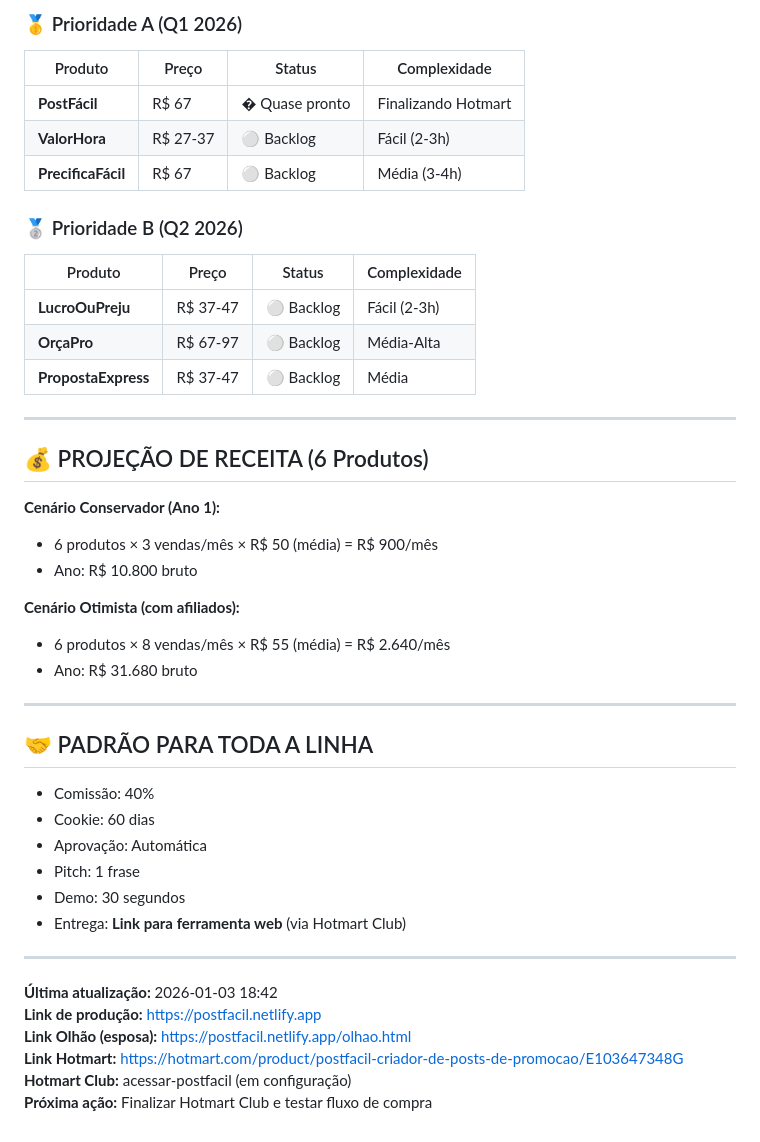
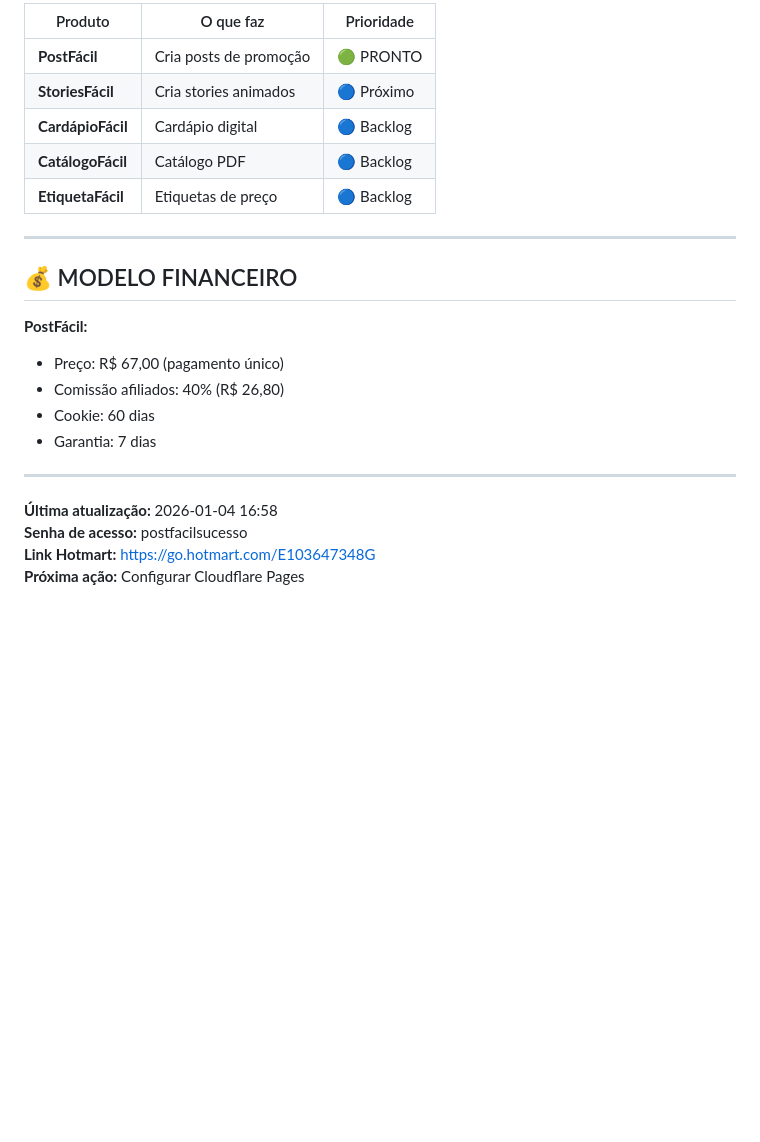
Before and after one commit to Maumal/templateolhao, a Markdown page: contexto-completo.md, the part around one of its changes. Drawn GitHub-style; blank space fills up the shorter version.

```diff
--- a/contexto-completo.md
+++ b/contexto-completo.md
@@ -130,48 +133,25 @@ postfacil/
 
-### 🥇 Prioridade A (Q1 2026)
-
-| Produto | Preço | Status | Complexidade |
-|---------|-------|--------|--------------|
-| **PostFácil** | R$ 67 | � Quase pronto | Finalizando Hotmart |
-| **ValorHora** | R$ 27-37 | ⚪ Backlog | Fácil (2-3h) |
-| **PrecificaFácil** | R$ 67 | ⚪ Backlog | Média (3-4h) |
-
-### 🥈 Prioridade B (Q2 2026)
-
-| Produto | Preço | Status | Complexidade |
-|---------|-------|--------|--------------|
-| **LucroOuPreju** | R$ 37-47 | ⚪ Backlog | Fácil (2-3h) |
-| **OrçaPro** | R$ 67-97 | ⚪ Backlog | Média-Alta |
-| **PropostaExpress** | R$ 37-47 | ⚪ Backlog | Média |
+| Produto | O que faz | Prioridade |
+|---------|-----------|------------|
+| **PostFácil** | Cria posts de promoção | 🟢 PRONTO |
+| **StoriesFácil** | Cria stories animados | 🔵 Próximo |
+| **CardápioFácil** | Cardápio digital | 🔵 Backlog |
+| **CatálogoFácil** | Catálogo PDF | 🔵 Backlog |
+| **EtiquetaFácil** | Etiquetas de preço | 🔵 Backlog |
 
 ---
 
-## 💰 PROJEÇÃO DE RECEITA (6 Produtos)
+## 💰 MODELO FINANCEIRO
 
-**Cenário Conservador (Ano 1):**
-- 6 produtos × 3 vendas/mês × R$ 50 (média) = R$ 900/mês
-- Ano: R$ 10.800 bruto
-
-**Cenário Otimista (com afiliados):**
-- 6 produtos × 8 vendas/mês × R$ 55 (média) = R$ 2.640/mês
-- Ano: R$ 31.680 bruto
+**PostFácil:**
+- Preço: R$ 67,00 (pagamento único)
+- Comissão afiliados: 40% (R$ 26,80)
+- Cookie: 60 dias
+- Garantia: 7 dias
 
 ---
 
-## 🤝 PADRÃO PARA TODA A LINHA
-
-- Comissão: 40%
-- Cookie: 60 dias
-- Aprovação: Automática
-- Pitch: 1 frase
-- Demo: 30 segundos
-- Entrega: **Link para ferramenta web** (via Hotmart Club)
-
----
-
-**Última atualização:** 2026-01-03 18:42
-**Link de produção:** https://postfacil.netlify.app
-**Link Olhão (esposa):** https://postfacil.netlify.app/olhao.html
-**Link Hotmart:** https://hotmart.com/product/postfacil-criador-de-posts-de-promocao/E103647348G
-**Hotmart Club:** acessar-postfacil (em configuração)
-**Próxima ação:** Finalizar Hotmart Club e testar fluxo de compra
+**Última atualização:** 2026-01-04 16:58
+**Senha de acesso:** postfacilsucesso
+**Link Hotmart:** https://go.hotmart.com/E103647348G
+**Próxima ação:** Configurar Cloudflare Pages
```
Also changed, not shown: other parts of contexto-completo.md (+90 -87 lines).
